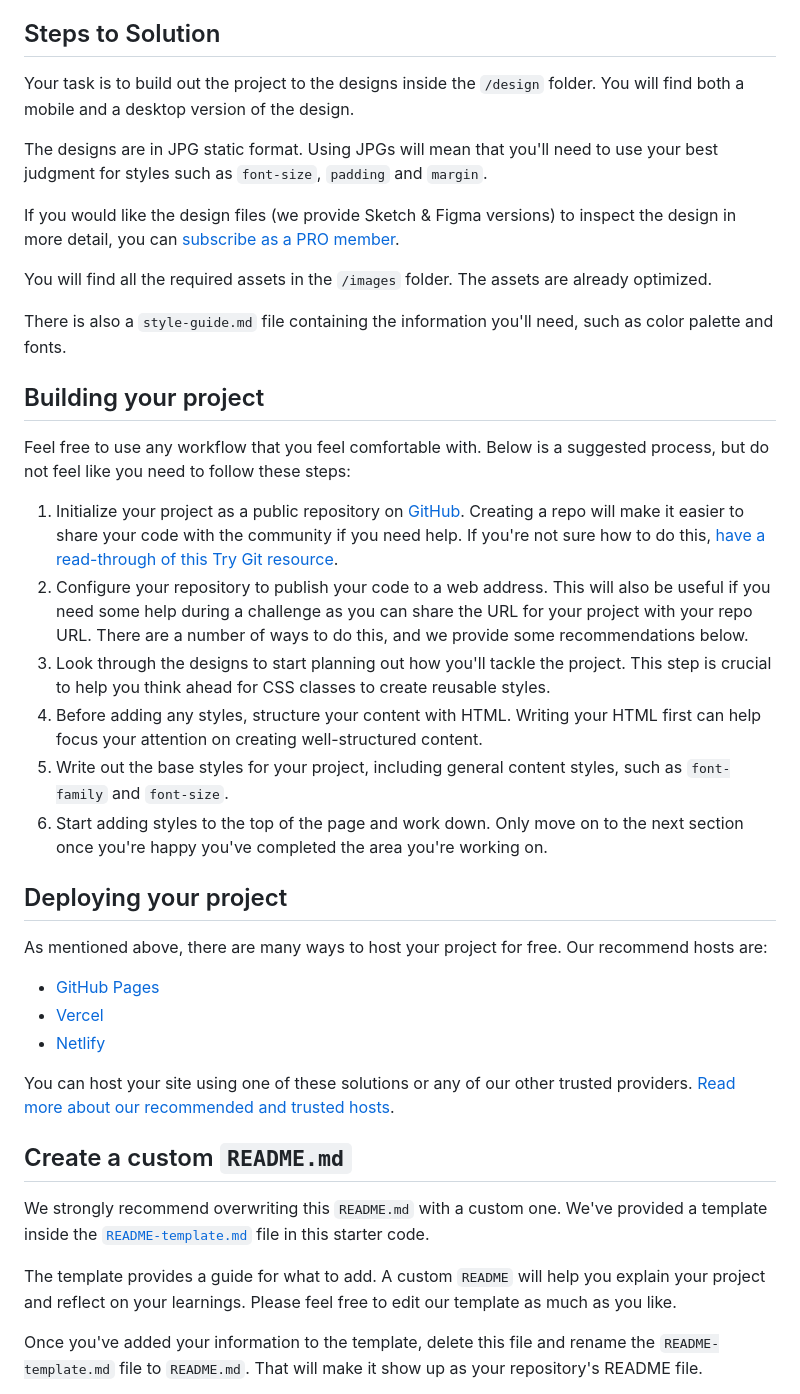
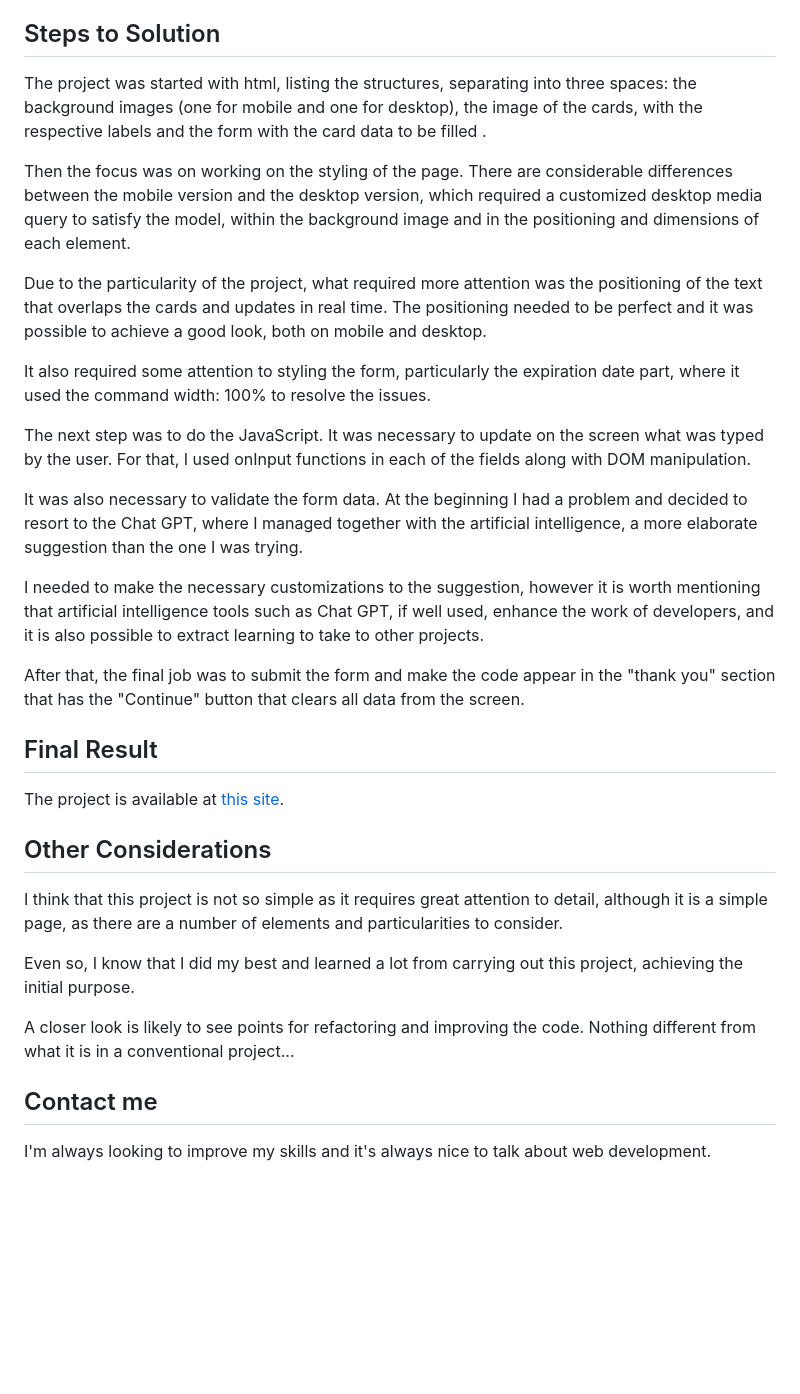
Before and after one commit to LeonamLoureiro/FrontEnd-2-Interactive-card-details-form, a Markdown page: README.md, the part around one of its changes. GitHub-like rendering; blank space fills up the shorter version.

```diff
--- a/README.md
+++ b/README.md
@@ -28,42 +28,35 @@ The requeriments were:
 
 ## Steps to Solution
 
-Your task is to build out the project to the designs inside the `/design` folder. You will find both a mobile and a desktop version of the design.
+The project was started with html, listing the structures, separating into three spaces: the background images (one for mobile and one for desktop), the image of the cards, with the respective labels and the form with the card data to be filled .
 
-The designs are in JPG static format. Using JPGs will mean that you'll need to use your best judgment for styles such as `font-size`, `padding` and `margin`.
+Then the focus was on working on the styling of the page. There are considerable differences between the mobile version and the desktop version, which required a customized desktop media query to satisfy the model, within the background image and in the positioning and dimensions of each element.
 
-If you would like the design files (we provide Sketch & Figma versions) to inspect the design in more detail, you can [subscribe as a PRO member](https://www.frontendmentor.io/pro).
+Due to the particularity of the project, what required more attention was the positioning of the text that overlaps the cards and updates in real time. The positioning needed to be perfect and it was possible to achieve a good look, both on mobile and desktop.
 
-You will find all the required assets in the `/images` folder. The assets are already optimized.
+It also required some attention to styling the form, particularly the expiration date part, where it used the command width: 100% to resolve the issues.
 
-There is also a `style-guide.md` file containing the information you'll need, such as color palette and fonts.
+The next step was to do the JavaScript. It was necessary to update on the screen what was typed by the user. For that, I used onInput functions in each of the fields along with DOM manipulation.
 
-## Building your project
+It was also necessary to validate the form data. At the beginning I had a problem and decided to resort to the Chat GPT, where I managed together with the artificial intelligence, a more elaborate suggestion than the one I was trying.
 
-Feel free to use any workflow that you feel comfortable with. Below is a suggested process, but do not feel like you need to follow these steps:
+I needed to make the necessary customizations to the suggestion, however it is worth mentioning that artificial intelligence tools such as Chat GPT, if well used, enhance the work of developers, and it is also possible to extract learning to take to other projects.
 
-1. Initialize your project as a public repository on [GitHub](https://github.com/). Creating a repo will make it easier to share your code with the community if you need help. If you're not sure how to do this, [have a read-through of this Try Git resource](https://try.github.io/).
-2. Configure your repository to publish your code to a web address. This will also be useful if you need some help during a challenge as you can share the URL for your project with your repo URL. There are a number of ways to do this, and we provide some recommendations below.
-3. Look through the designs to start planning out how you'll tackle the project. This step is crucial to help you think ahead for CSS classes to create reusable styles.
-4. Before adding any styles, structure your content with HTML. Writing your HTML first can help focus your attention on creating well-structured content.
-5. Write out the base styles for your project, including general content styles, such as `font-family` and `font-size`.
-6. Start adding styles to the top of the page and work down. Only move on to the next section once you're happy you've completed the area you're working on.
+After that, the final job was to submit the form and make the code appear in the "thank you" section that has the "Continue" button that clears all data from the screen.
 
-## Deploying your project
+## Final Result
 
-As mentioned above, there are many ways to host your project for free. Our recommend hosts are:
+The project is available at [this site](https://effulgent-baklava-fd6f28.netlify.app/).
 
-- [GitHub Pages](https://pages.github.com/)
-- [Vercel](https://vercel.com/)
-- [Netlify](https://www.netlify.com/)
+## Other Considerations
 
-You can host your site using one of these solutions or any of our other trusted providers. [Read more about our recommended and trusted hosts](https://medium.com/frontend-mentor/frontend-mentor-trusted-hosting-providers-bf000dfebe).
+I think that this project is not so simple as it requires great attention to detail, although it is a simple page, as there are a number of elements and particularities to consider.
 
-## Create a custom `README.md`
+Even so, I know that I did my best and learned a lot from carrying out this project, achieving the initial purpose.
 
-We strongly recommend overwriting this `README.md` with a custom one. We've provided a template inside the [`README-template.md`](./README-template.md) file in this starter code.
+A closer look is likely to see points for refactoring and improving the code. Nothing different from what it is in a conventional project...
 
-The template provides a guide for what to add. A custom `README` will help you explain your project and reflect on your learnings. Please feel free to edit our template as much as you like.
+## Contact me
 
-Once you've added your information to the template, delete this file and rename the `README-template.md` file to `README.md`. That will make it show up as your repository's README file.
+I'm always looking to improve my skills and it's always nice to talk about web development.
 
```
Also changed, not shown: other parts of README.md (+1 -26 lines).
